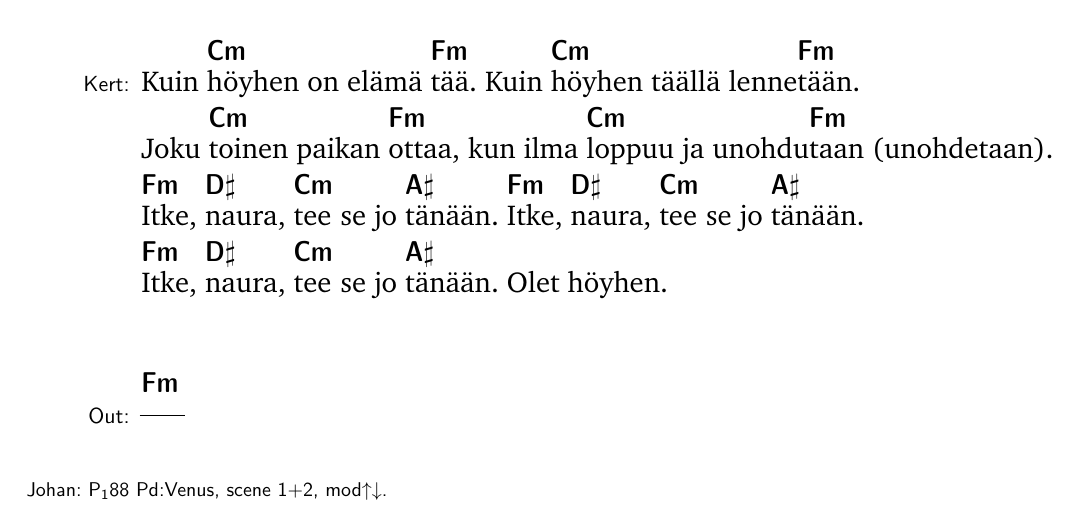
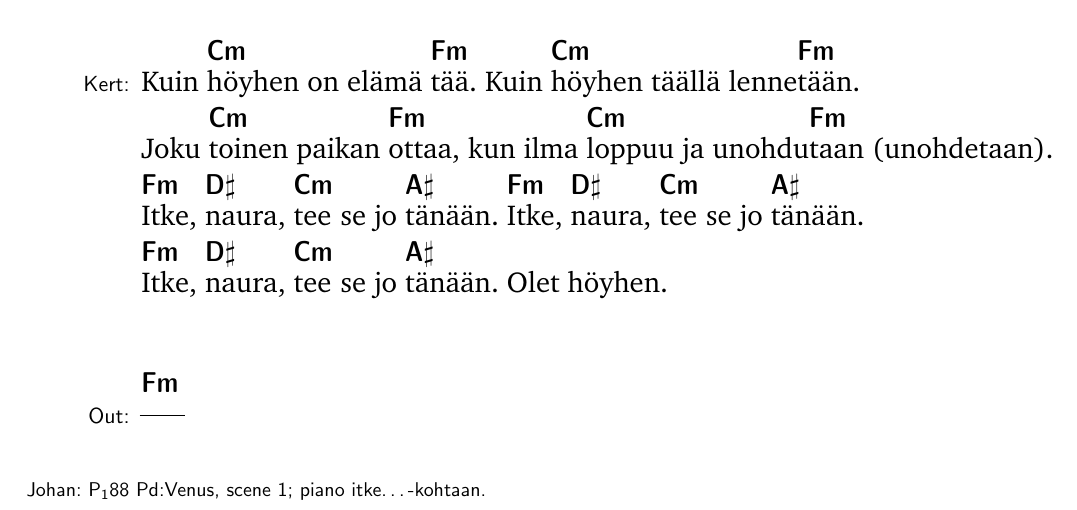
Before and after one commit to ion1/amuri, a LaTeX document (hoyhen.tex): part of the page, cut so that both start at the same text. Compiled offline with pdfLaTeX.

Commit message:
Höyhen: Update Johan’s note

```diff
--- a/hoyhen.tex
+++ b/hoyhen.tex
@@ -54,8 +54,8 @@
 
 \SBEnd{\Chr{Fm}{}}
 
-{\SBLyricNoteFont Johan: P\textsubscript{1}88~Pd:Venus, scene~1+2,
-mod$\uparrow\downarrow$.}
+{\SBLyricNoteFont Johan: P\textsubscript{1}88~Pd:Venus, scene~1; piano
+itke\ldots-kohtaan.}
 
 \end{mysong}
 \end{document}
```
